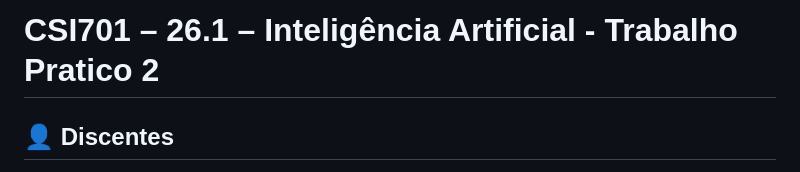
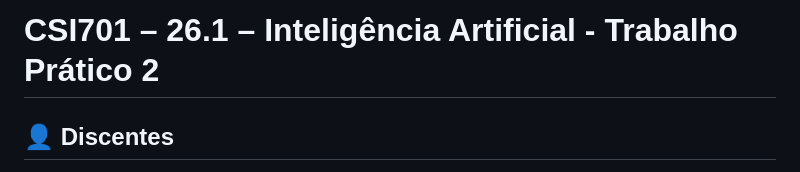
Before and after one commit to luccas00/IA, a Markdown page: README.md, the part around the change. Drawn GitHub-style.

Commit message:
Fix typo in project title

```diff
--- a/README.md
+++ b/README.md
@@ -1,4 +1,4 @@
-# CSI701 – 26.1 – Inteligência Artificial - Trabalho Pratico 2
+# CSI701 – 26.1 – Inteligência Artificial - Trabalho Prático 2
 
 ## 👤 Discentes
 **Ana Flávia - xx.x.xxxx**
```
